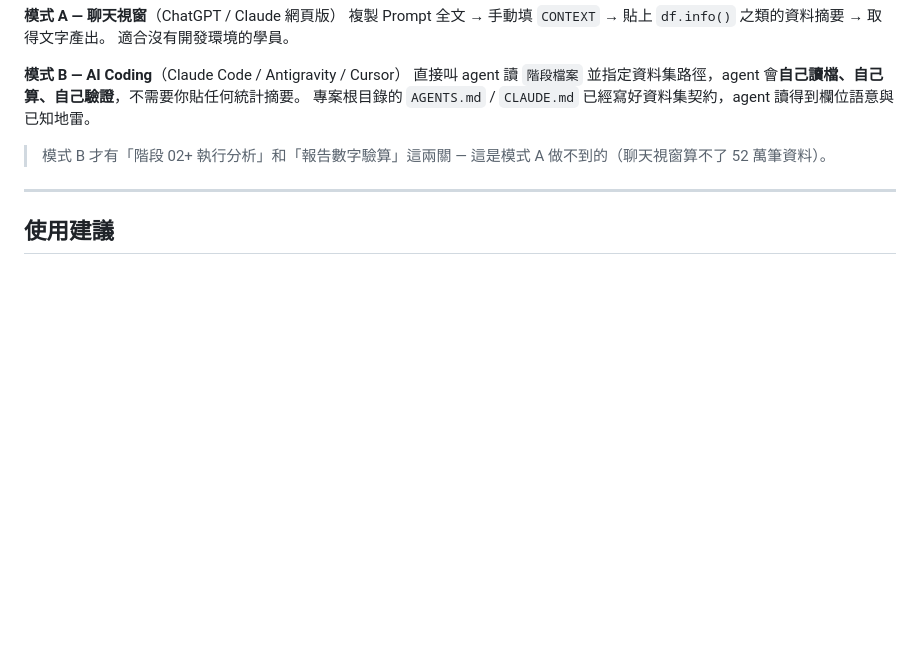
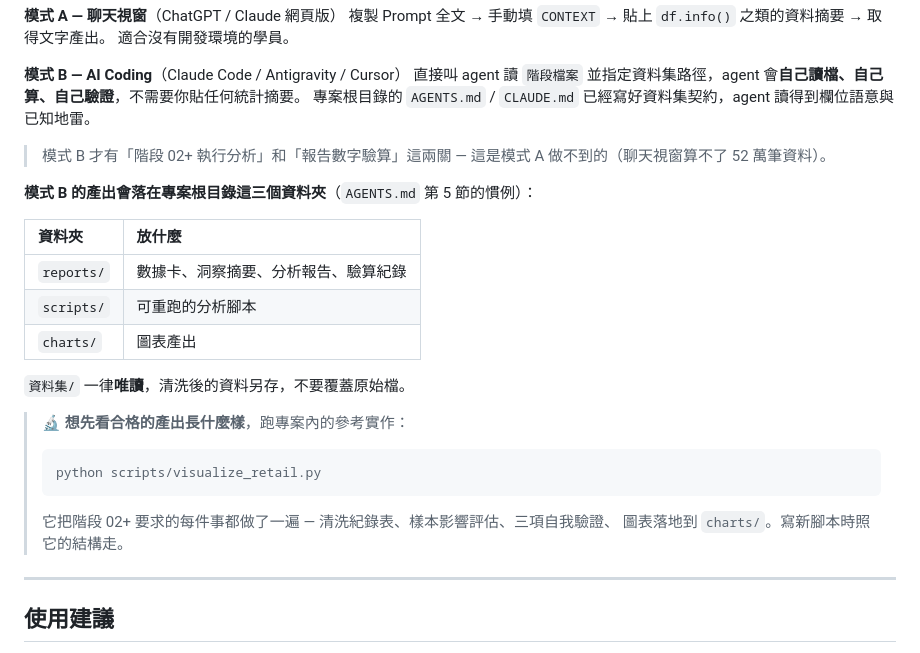
Before and after one commit to sunnyDataScience/-python-vibe-coding-fundamentals, a Markdown page: 上課用prompt/分析師武器庫.md, the part around the change. Drawn GitHub-style; blank space fills up the shorter version.

````diff
--- a/上課用prompt/分析師武器庫.md
+++ b/上課用prompt/分析師武器庫.md
@@ -54,6 +54,23 @@
 
 > 模式 B 才有「階段 02+ 執行分析」和「報告數字驗算」這兩關 — 這是模式 A 做不到的（聊天視窗算不了 52 萬筆資料）。
 
+**模式 B 的產出會落在專案根目錄這三個資料夾**（`AGENTS.md` 第 5 節的慣例）：
+
+| 資料夾 | 放什麼 |
+| :--- | :--- |
+| `reports/` | 數據卡、洞察摘要、分析報告、驗算紀錄 |
+| `scripts/` | 可重跑的分析腳本 |
+| `charts/` | 圖表產出 |
+
+`資料集/` 一律**唯讀**，清洗後的資料另存，不要覆蓋原始檔。
+
+> 🔬 **想先看合格的產出長什麼樣**，跑專案內的參考實作：
+> ```bash
+> python scripts/visualize_retail.py
+> ```
+> 它把階段 02+ 要求的每件事都做了一遍 — 清洗紀錄表、樣本影響評估、三項自我驗證、
+> 圖表落地到 `charts/`。寫新腳本時照它的結構走。
+
 ---
 
 ## 使用建議
````
Also changed, not shown: 上課用prompt/05儀表板上線_streamlit/Streamlit_Cloud_Deployment_SOP.md (+29 -3 lines), 上課用prompt/分析師武器庫_使用手冊.md (+16 -1 lines).
